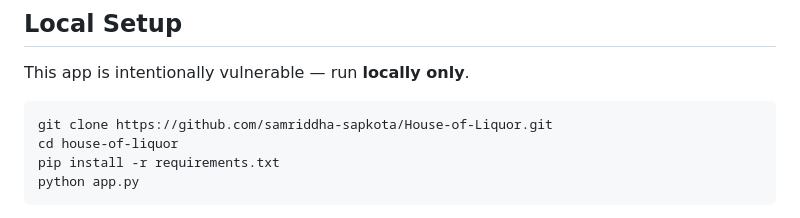
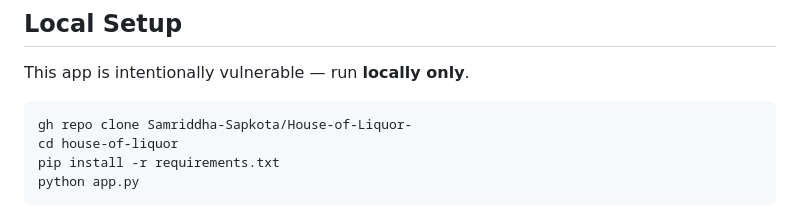
Before and after one commit to Samriddha-Sapkota/House-of-Liquor-, a Markdown page: README.md, the part around the change. GitHub-like rendering.

````diff
--- a/README.md
+++ b/README.md
@@ -112,7 +112,7 @@ Full advantages/disadvantages tables for each control (firewall, hashing, saniti
 This app is intentionally vulnerable — run **locally only**.
 
 ```bash
-git clone https://github.com/samriddha-sapkota/House-of-Liquor.git
+gh repo clone Samriddha-Sapkota/House-of-Liquor-
 cd house-of-liquor
 pip install -r requirements.txt
 python app.py
````
